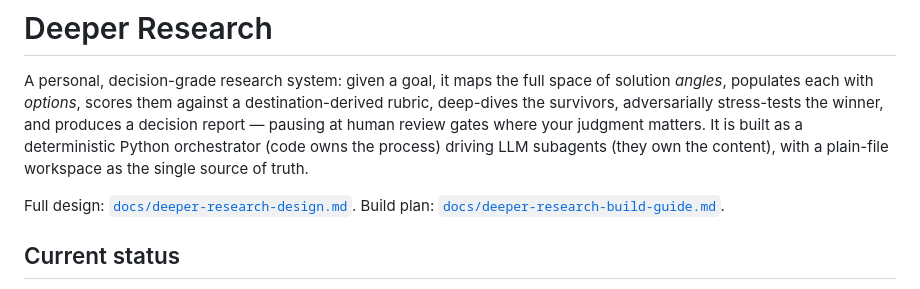
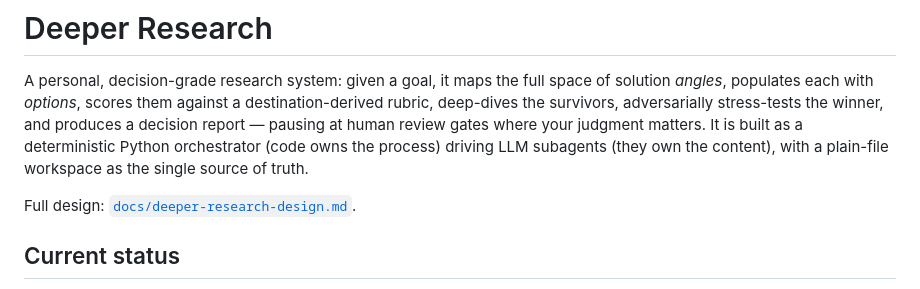
Before and after one commit to kywi4190/deeper-research, a Markdown page: README.md, the part around the change. Drawn GitHub-style.

```diff
--- a/README.md
+++ b/README.md
@@ -9,7 +9,6 @@ process) driving LLM subagents (they own the content), with a plain-file workspa
 the single source of truth.
 
 Full design: [`docs/deeper-research-design.md`](docs/deeper-research-design.md).
-Build plan: [`docs/deeper-research-build-guide.md`](docs/deeper-research-build-guide.md).
 
 ## Current status
 
```
